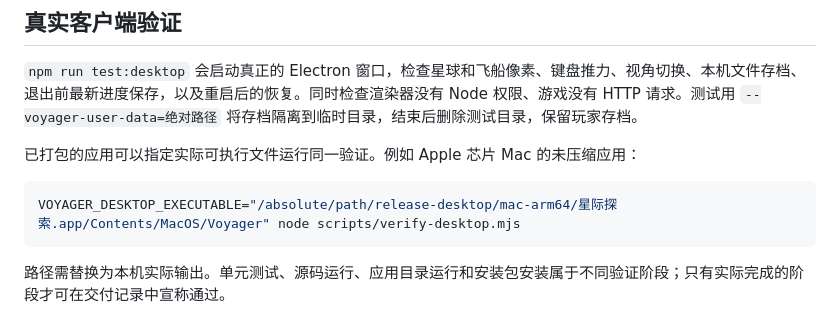
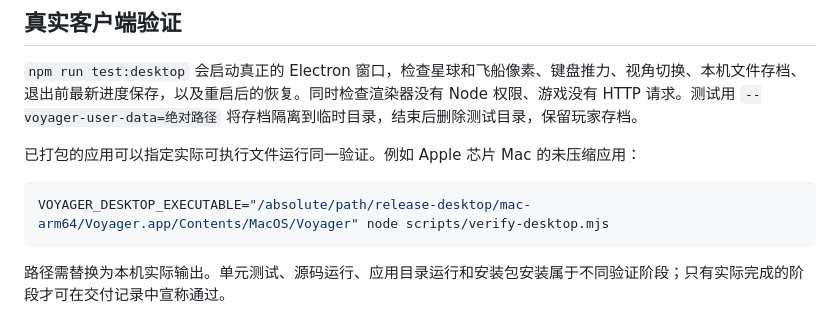
Before and after one commit to dns0129/space_exploration, a Markdown page: docs/DESKTOP.md, the part around the change. GitHub-like rendering.

Commit message:
Document actual packaged Mac executable path

````diff
--- a/docs/DESKTOP.md
+++ b/docs/DESKTOP.md
@@ -57,7 +57,7 @@ Mac 默认存档为 `~/Library/Application Support/星际探索/flight.json`。
 已打包的应用可以指定实际可执行文件运行同一验证。例如 Apple 芯片 Mac 的未压缩应用：
 
 ```sh
-VOYAGER_DESKTOP_EXECUTABLE="/absolute/path/release-desktop/mac-arm64/星际探索.app/Contents/MacOS/Voyager" node scripts/verify-desktop.mjs
+VOYAGER_DESKTOP_EXECUTABLE="/absolute/path/release-desktop/mac-arm64/Voyager.app/Contents/MacOS/Voyager" node scripts/verify-desktop.mjs
 ```
 
 路径需替换为本机实际输出。单元测试、源码运行、应用目录运行和安装包安装属于不同验证阶段；只有实际完成的阶段才可在交付记录中宣称通过。
````
